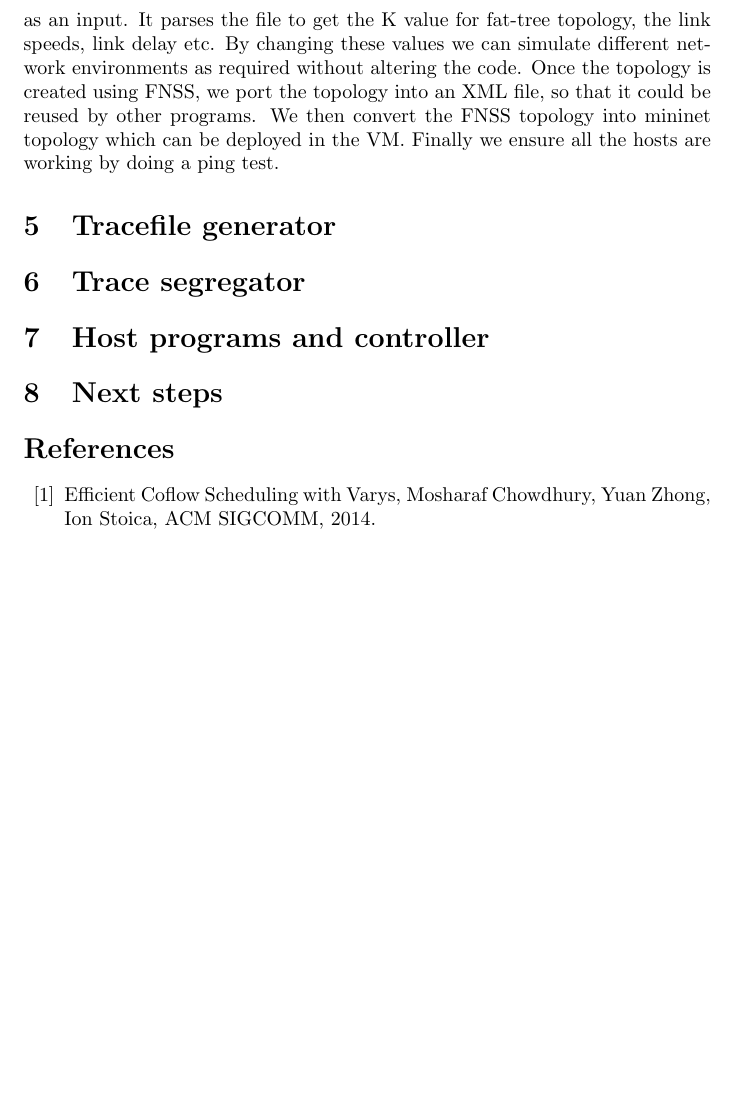
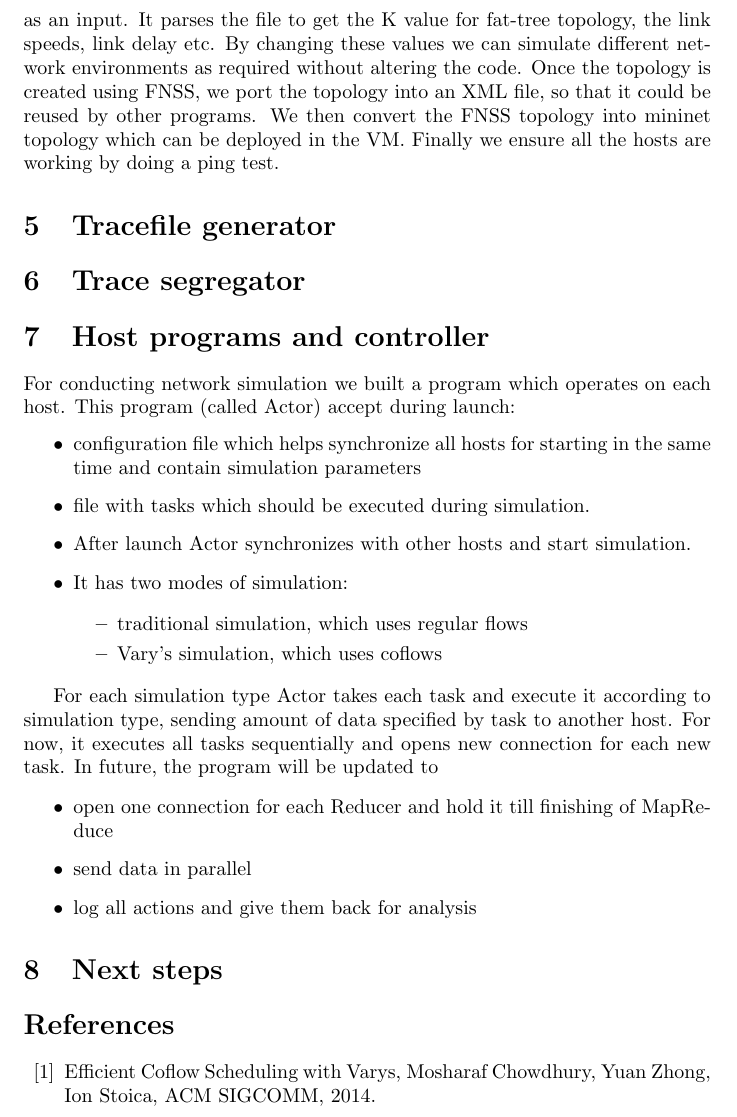
Before and after one commit to UrbanLynx/datacenter_simulation, a LaTeX document (latex/Milestone1.tex): part of page 2 of 2 before the commit and part of page 2 of 3 after it, cut so that both start at the same text, the shorter picture padded with empty space. Compiled offline with pdfLaTeX.

Commit message:
Updated with host controller description

```diff
--- a/latex/Milestone1.tex
+++ b/latex/Milestone1.tex
@@ -36,6 +36,27 @@ We created topology generator code using Python, namely topo\_gen.py \cite{repo}
 \section{Trace segregator}
 
 \section{Host programs and controller}
+For conducting network simulation we built a program which  operates on each host. This program (called Actor) accept during launch:
+\begin{itemize}
+\item configuration file which helps synchronize all hosts for starting in the same time and contain simulation parameters
+\item file with tasks which should be executed during simulation.
+\item After launch Actor synchronizes with other hosts and start simulation.
+\item It has two modes of simulation:
+
+\begin{itemize}
+\item traditional simulation, which uses regular flows
+\item Vary's simulation, which uses coflows
+\end{itemize}
+\end{itemize}
+
+For each simulation type Actor takes each task and execute it according to simulation type, sending amount of data specified by task to another host.
+For now, it executes all tasks sequentially and opens new connection for each new task. In future, the program will be updated to
+
+\begin{itemize}
+\item open one connection for each Reducer and hold it till finishing of MapReduce
+\item send data in parallel
+\item log all actions and give them back for analysis
+\end{itemize}
 
 \section{Next steps}
 
```
